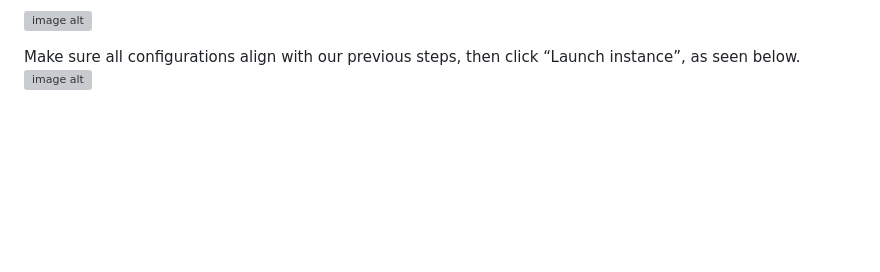
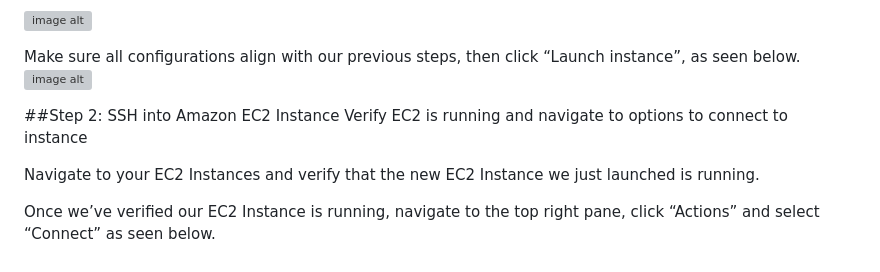
Before and after one commit to Tatenda-Prince/My-AWS-Custom-Webpage-Using-Bash-Script, a Markdown page: README.md, the part around the change. GitHub-like rendering; blank space fills up the shorter version; grey boxes are pictures that could not be loaded.

```diff
--- a/README.md
+++ b/README.md
@@ -52,3 +52,10 @@ As stated below, Security Groups serve as a set of Firewall rules that you can u
 
 Make sure all configurations align with our previous steps, then click “Launch instance”, as seen below.
 ![image alt](https://github.com/Tatenda-Prince/my-custom-webpage-/blob/7bb126e8bf2eeeeca3a0f864a7badc697f471366/dd.png)
+
+##Step 2: SSH into Amazon EC2 Instance
+Verify EC2 is running and navigate to options to connect to instance
+
+Navigate to your EC2 Instances and verify that the new EC2 Instance we just launched is running.
+
+Once we’ve verified our EC2 Instance is running, navigate to the top right pane, click “Actions” and select “Connect” as seen below.
```
